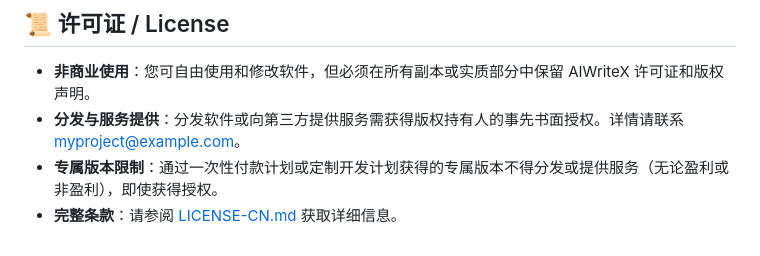
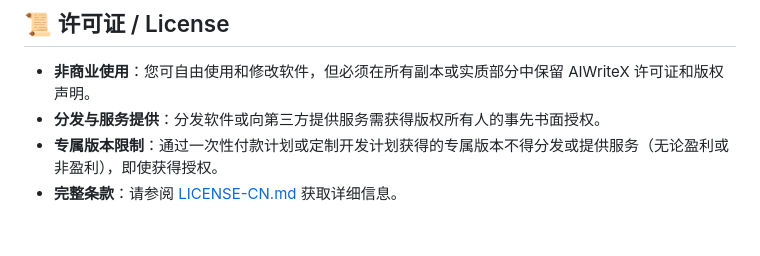
Before and after one commit to suniano/AIWriteX, a Markdown page: README.md, the part around the change. Rendered like a GitHub page.

```diff
--- a/README.md
+++ b/README.md
@@ -258,6 +258,6 @@
 
 ## 📜 许可证 / License
 - **非商业使用**：您可自由使用和修改软件，但必须在所有副本或实质部分中保留 AIWriteX 许可证和版权声明。
-- **分发与服务提供**：分发软件或向第三方提供服务需获得版权持有人的事先书面授权。详情请联系 myproject@example.com。
+- **分发与服务提供**：分发软件或向第三方提供服务需获得版权所有人的事先书面授权。
 - **专属版本限制**：通过一次性付款计划或定制开发计划获得的专属版本不得分发或提供服务（无论盈利或非盈利），即使获得授权。
 - **完整条款**：请参阅 [LICENSE-CN.md](LICENSE-CN.md) 获取详细信息。
```
